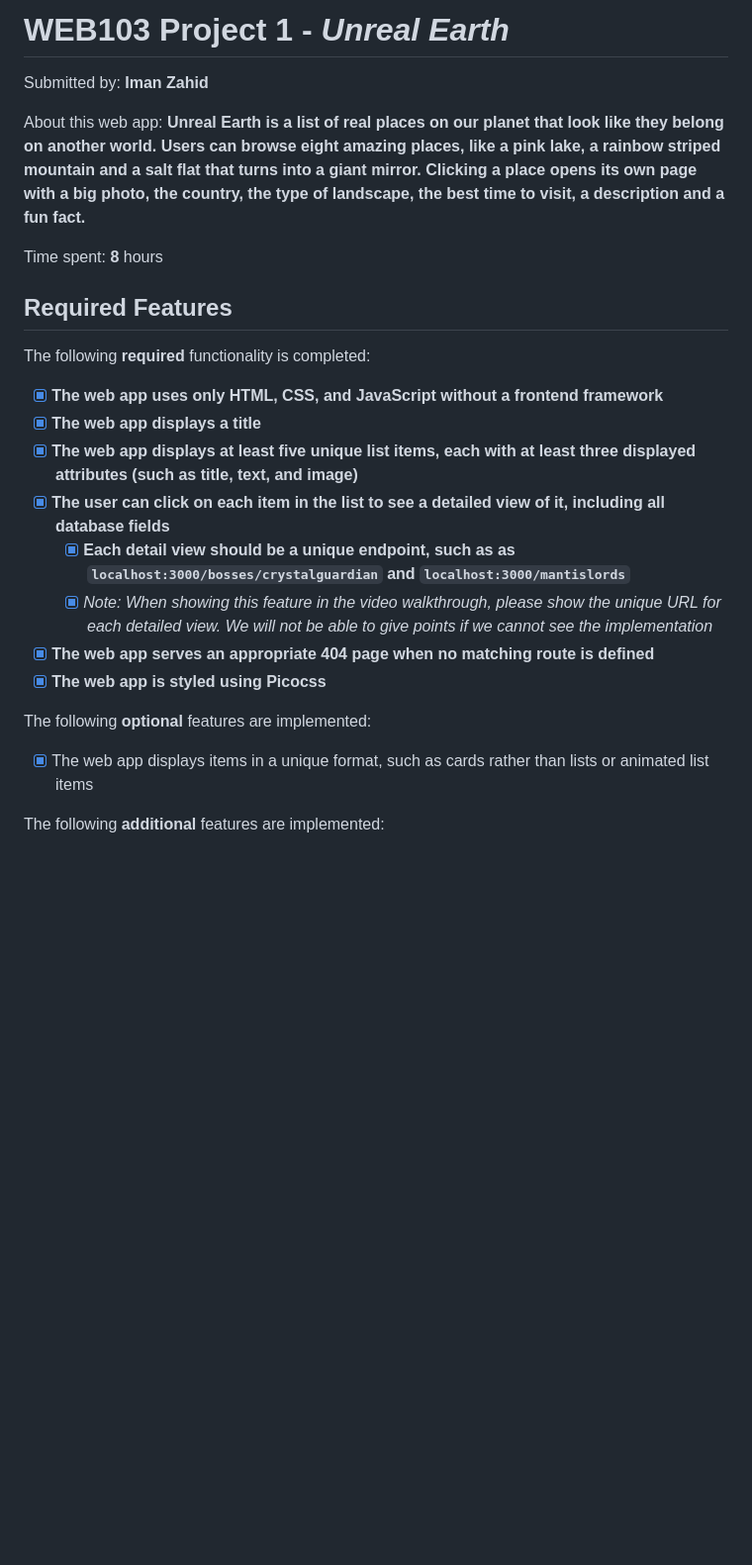
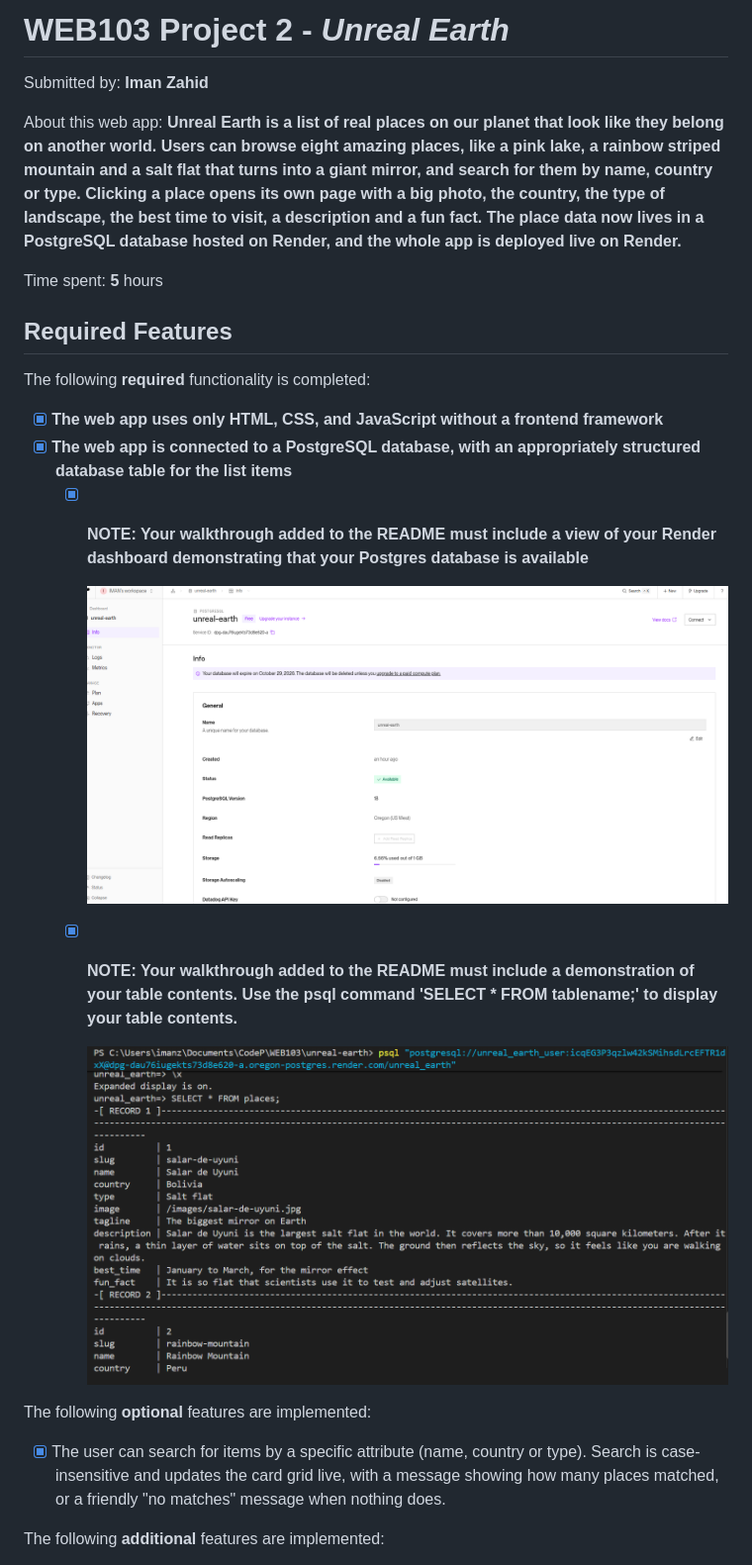
Before and after one commit to JadeJaguar/unreal-earth, a Markdown page: README.md, the part around the change printed below. Shown: that part at 99% size. Drawn GitHub-style; pictures changed too: docs/screenshots/psql-places-table.png (added), docs/screenshots/render-database.png (added); blank space fills up the shorter version.

Commit message:
docs: update README for Part 2 with database and search walkthrough

```diff
--- a/README.md
+++ b/README.md
@@ -1,10 +1,10 @@
-# WEB103 Project 1 - *Unreal Earth*
+# WEB103 Project 2 - *Unreal Earth*
 
 Submitted by: **Iman Zahid**
 
-About this web app: **Unreal Earth is a list of real places on our planet that look like they belong on another world. Users can browse eight amazing places, like a pink lake, a rainbow striped mountain and a salt flat that turns into a giant mirror. Clicking a place opens its own page with a big photo, the country, the type of landscape, the best time to visit, a description and a fun fact.**
+About this web app: **Unreal Earth is a list of real places on our planet that look like they belong on another world. Users can browse eight amazing places, like a pink lake, a rainbow striped mountain and a salt flat that turns into a giant mirror, and search for them by name, country or type. Clicking a place opens its own page with a big photo, the country, the type of landscape, the best time to visit, a description and a fun fact. The place data now lives in a PostgreSQL database hosted on Render, and the whole app is deployed live on Render.**
 
-Time spent: **8** hours
+Time spent: **5** hours
 
 ## Required Features
 
@@ -12,17 +12,17 @@ The following **required** functionality is completed:
 
 <!-- Make sure to check off completed functionality below -->
 - [x] **The web app uses only HTML, CSS, and JavaScript without a frontend framework**
-- [x] **The web app displays a title**
-- [x] **The web app displays at least five unique list items, each with at least three displayed attributes (such as title, text, and image)**
-- [x] **The user can click on each item in the list to see a detailed view of it, including all database fields**
-  - [x] **Each detail view should be a unique endpoint, such as as `localhost:3000/bosses/crystalguardian` and `localhost:3000/mantislords`**
-  - [x] *Note: When showing this feature in the video walkthrough, please show the unique URL for each detailed view. We will not be able to give points if we cannot see the implementation*
-- [x] **The web app serves an appropriate 404 page when no matching route is defined**
-- [x] **The web app is styled using Picocss**
+- [x] **The web app is connected to a PostgreSQL database, with an appropriately structured database table for the list items**
+  - [x] **NOTE: Your walkthrough added to the README must include a view of your Render dashboard demonstrating that your Postgres database is available**
+
+    ![Render Postgres dashboard showing the database is Available](docs/screenshots/render-database.png)
+  - [x] **NOTE: Your walkthrough added to the README must include a demonstration of your table contents. Use the psql command 'SELECT * FROM tablename;' to display your table contents.**
+
+    ![psql SELECT * FROM places output](docs/screenshots/psql-places-table.png)
 
 The following **optional** features are implemented:
 
-- [x] The web app displays items in a unique format, such as cards rather than lists or animated list items
+- [x] The user can search for items by a specific attribute (name, country or type). Search is case-insensitive and updates the card grid live, with a message showing how many places matched, or a friendly "no matches" message when nothing does.
 
 The following **additional** features are implemented:
 
```
Also changed, not shown: other parts of README.md (+7 -9 lines), docs/screenshots/render-deploy.png (added).
